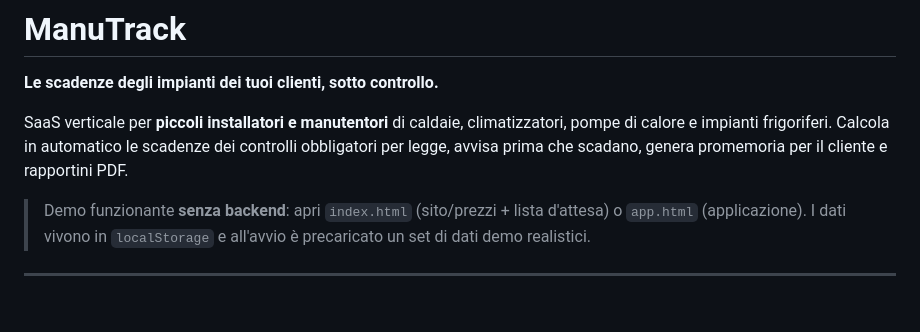
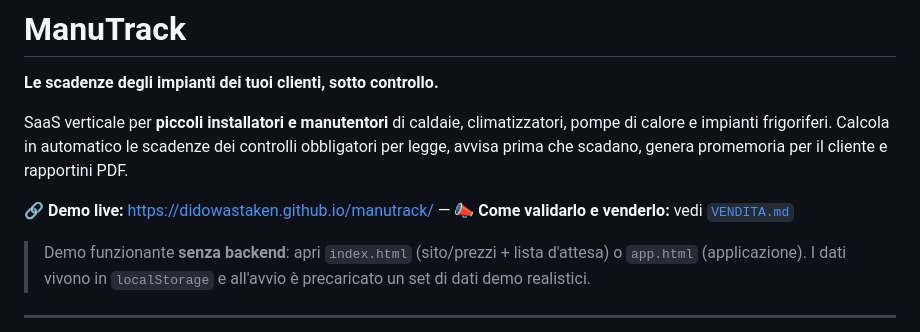
Before and after one commit to DidoWastaken/boilerly, a Markdown page: README.md, the part around the change. Drawn GitHub-style; blank space fills up the shorter version.

```diff
--- a/README.md
+++ b/README.md
@@ -3,6 +3,8 @@
 **Le scadenze degli impianti dei tuoi clienti, sotto controllo.**
 
 SaaS verticale per **piccoli installatori e manutentori** di caldaie, climatizzatori, pompe di calore e impianti frigoriferi. Calcola in automatico le scadenze dei controlli obbligatori per legge, avvisa prima che scadano, genera promemoria per il cliente e rapportini PDF.
+
+🔗 **Demo live:** https://didowastaken.github.io/manutrack/ — 📣 **Come validarlo e venderlo:** vedi [`VENDITA.md`](VENDITA.md)
 
 > Demo funzionante **senza backend**: apri `index.html` (sito/prezzi + lista d'attesa) o `app.html` (applicazione). I dati vivono in `localStorage` e all'avvio è precaricato un set di dati demo realistici.
 
```
Also changed, not shown: VENDITA.md (added, +123 -0 lines).
